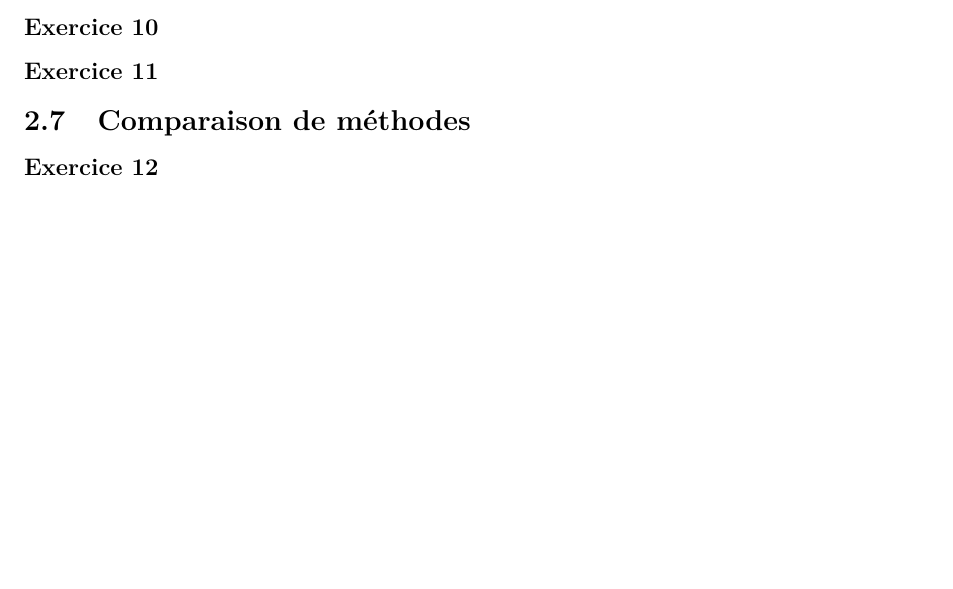
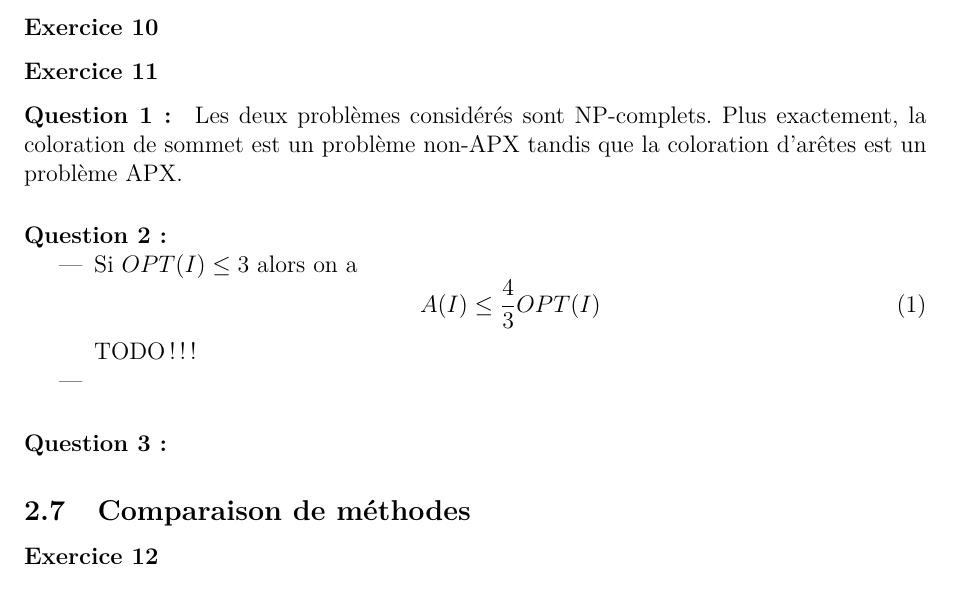
Before and after one commit to wilbefast/TP_Methodes_Approches, a LaTeX paper (rapport/rapportProjet.tex): part of page 6 of 8, cut so that both start at the same text, the shorter picture padded with empty space. Compiled offline with pdfLaTeX.

Commit message:
rajout question 1 + début question2 exo 11

```diff
--- a/rapport/rapportProjet.tex
+++ b/rapport/rapportProjet.tex
@@ -203,6 +203,24 @@ cf p86
 
 \subsubsection*{Exercice 11}
 
+\paragraph{Question 1~:}
+
+Les deux problèmes considérés sont NP-complets. Plus exactement, la
+coloration de sommet est un problème non-APX tandis que la coloration
+d'arêtes est un problème APX.
+
+\paragraph{Question 2~:}
+\begin{itemize}
+\item Si $OPT(I) \leq 3$ alors on a
+\begin{equation}
+A(I) \leq \frac{4}{3}OPT(I)
+\end{equation}
+TODO !!!
+\item
+\end{itemize}
+
+\paragraph{Question 3~:}
+
 \subsection{Comparaison de méthodes}
 
 \subsubsection*{Exercice 12}
```
